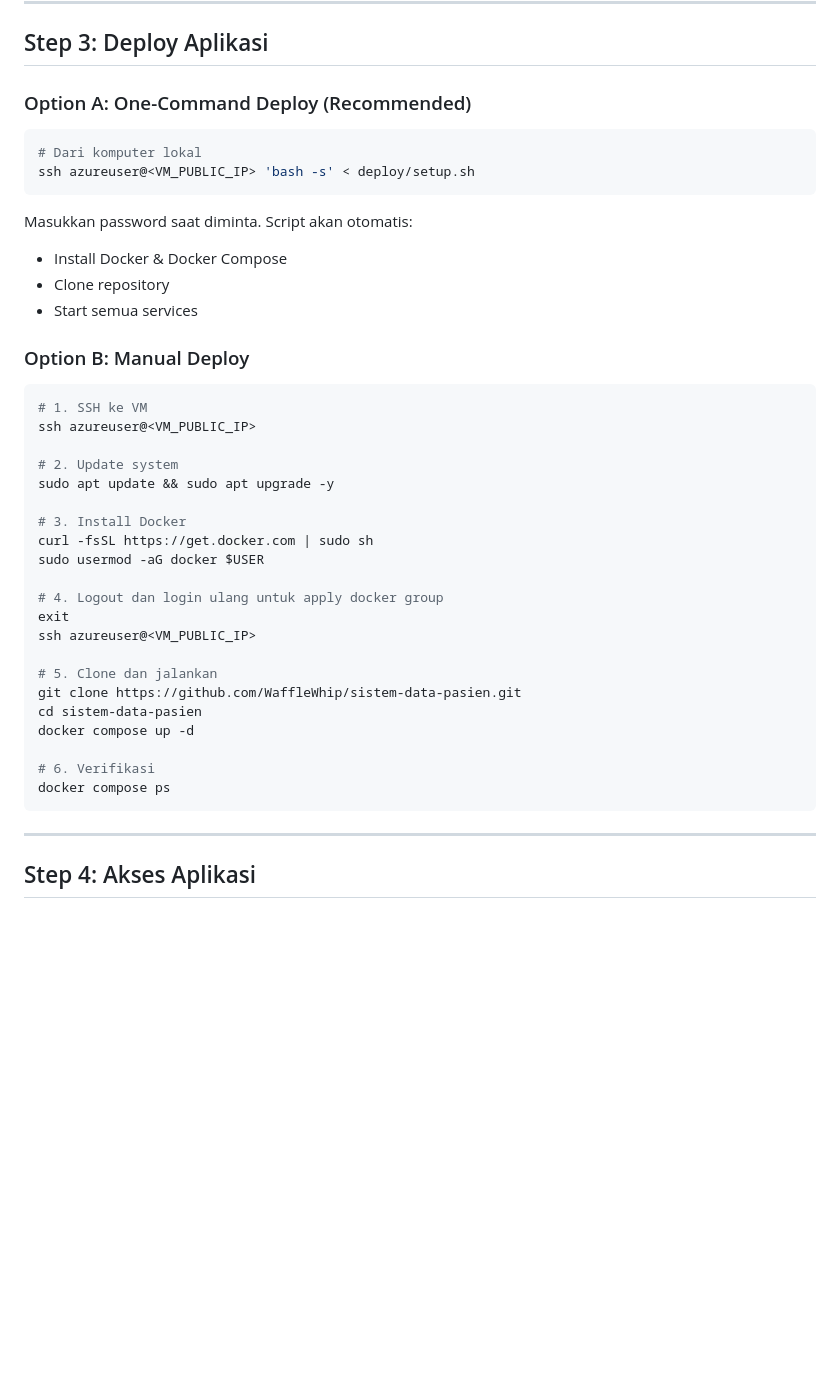
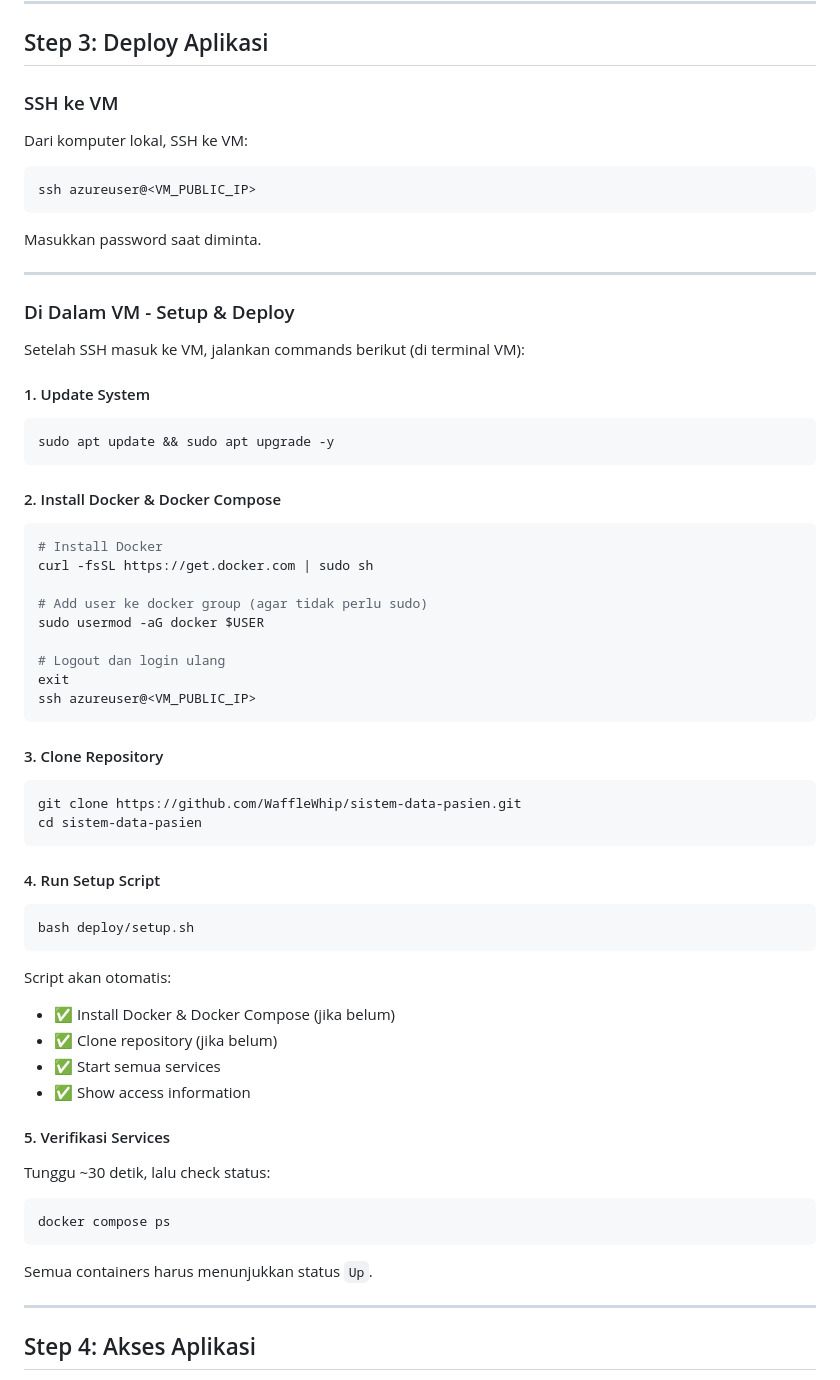
Before and after one commit to WaffleWhip/sistem-data-pasien, a Markdown page: DEPLOYMENT.md, the part around the change. Drawn GitHub-style; blank space fills up the shorter version.

Commit message:
Update DEPLOYMENT.md: Simplify for fresh VM setup
- Change from piped script execution to manual step-by-step commands
- Better suited for fresh VM where git/docker not installed yet
- Clear instructions for each step
- Added verification step after setup
- Easier to troubleshoot if something goes wrong

````diff
--- a/DEPLOYMENT.md
+++ b/DEPLOYMENT.md
@@ -53,43 +53,70 @@ Setelah VM dibuat, buka port untuk akses aplikasi:
 
 ## Step 3: Deploy Aplikasi
 
-### Option A: One-Command Deploy (Recommended)
+### SSH ke VM
+
+Dari komputer lokal, SSH ke VM:
 
 ```bash
-# Dari komputer lokal
-ssh azureuser@<VM_PUBLIC_IP> 'bash -s' < deploy/setup.sh
+ssh azureuser@<VM_PUBLIC_IP>
 ```
 
-Masukkan password saat diminta. Script akan otomatis:
-- Install Docker & Docker Compose
-- Clone repository
-- Start semua services
+Masukkan password saat diminta.
 
-### Option B: Manual Deploy
+---
+
+### Di Dalam VM - Setup & Deploy
+
+Setelah SSH masuk ke VM, jalankan commands berikut (di terminal VM):
+
+#### 1. Update System
 
 ```bash
-# 1. SSH ke VM
-ssh azureuser@<VM_PUBLIC_IP>
+sudo apt update && sudo apt upgrade -y
+```
 
-# 2. Update system
-sudo apt update && sudo apt upgrade -y
+#### 2. Install Docker & Docker Compose
 
-# 3. Install Docker
+```bash
+# Install Docker
 curl -fsSL https://get.docker.com | sudo sh
+
+# Add user ke docker group (agar tidak perlu sudo)
 sudo usermod -aG docker $USER
 
-# 4. Logout dan login ulang untuk apply docker group
+# Logout dan login ulang
 exit
 ssh azureuser@<VM_PUBLIC_IP>
+```
 
-# 5. Clone dan jalankan
+#### 3. Clone Repository
+
+```bash
 git clone https://github.com/WaffleWhip/sistem-data-pasien.git
 cd sistem-data-pasien
-docker compose up -d
+```
 
-# 6. Verifikasi
+#### 4. Run Setup Script
+
+```bash
+bash deploy/setup.sh
+```
+
+Script akan otomatis:
+- ✅ Install Docker & Docker Compose (jika belum)
+- ✅ Clone repository (jika belum)
+- ✅ Start semua services
+- ✅ Show access information
+
+#### 5. Verifikasi Services
+
+Tunggu ~30 detik, lalu check status:
+
+```bash
 docker compose ps
 ```
+
+Semua containers harus menunjukkan status `Up`.
 
 ---
 
````
